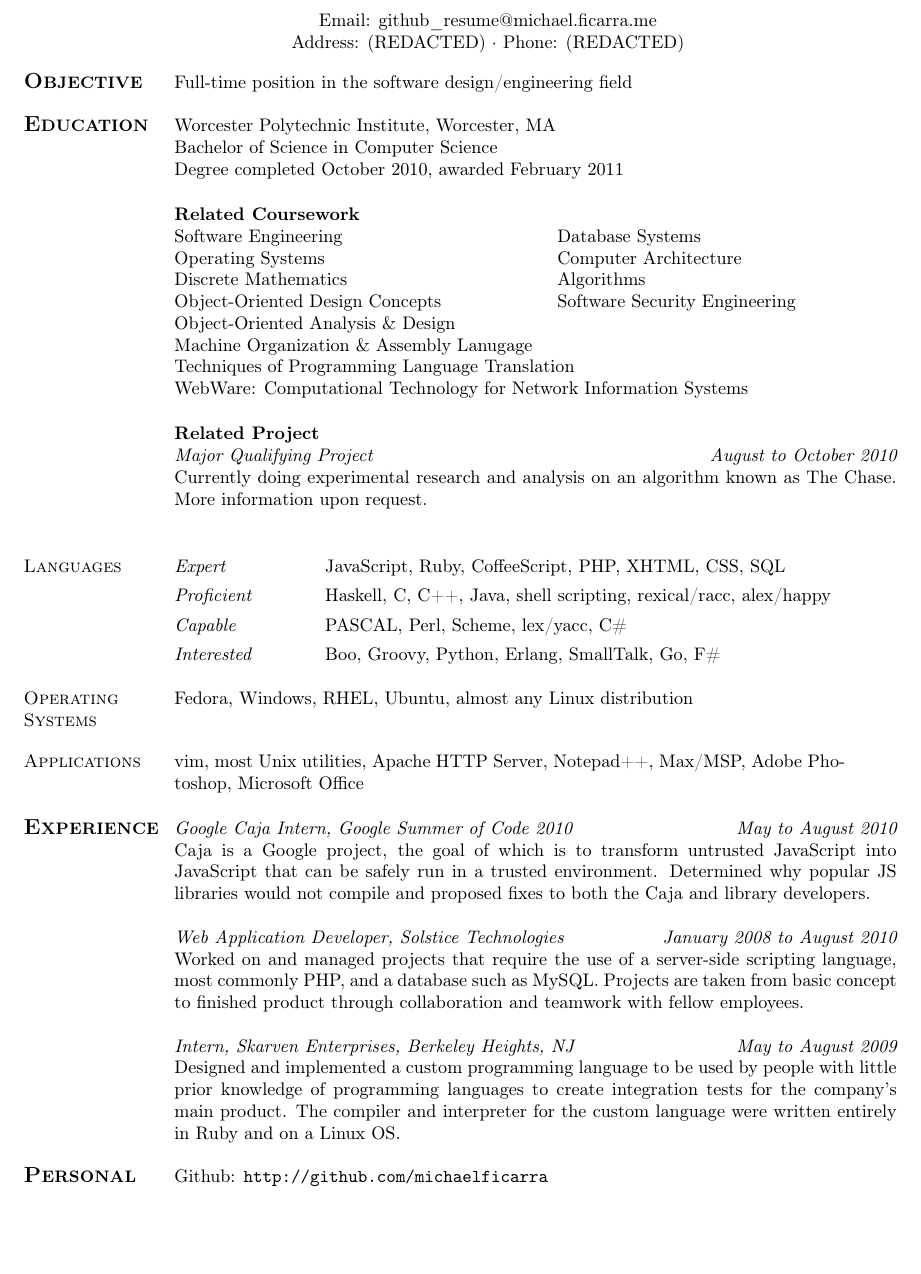
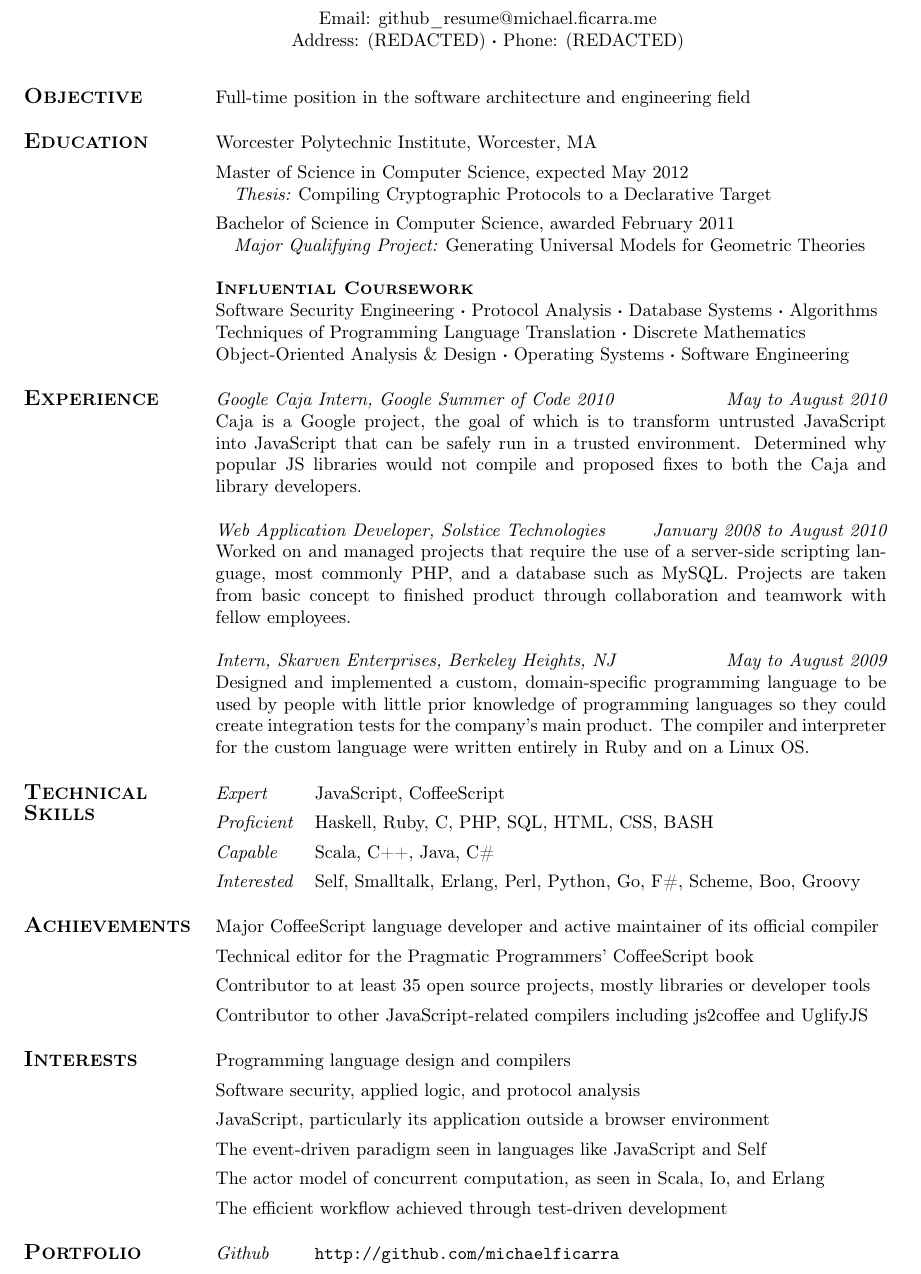
Before and after one commit to michaelficarra/resume, a LaTeX document (michael_ficarra.tex): part of the page, cut so that both start at the same text, the shorter picture padded with empty space. Compiled offline with pdfLaTeX.

Commit message:
updated out-of-date resume, added license file

```diff
--- a/michael_ficarra.tex
+++ b/michael_ficarra.tex
@@ -18,72 +24,89 @@
   \\ ~ \\
   Email: github\_resume@michael.ficarra.me \\
-	Address: (REDACTED) \textperiodcentered ~Phone: (REDACTED)
+  \middot{Address: (REDACTED)}{Phone: (REDACTED)}
+  \\ ~
 \end{center}
 
-\begin{tabular}{@{}p{2.5cm}p{14cm}@{}}
-	{\large \textsc{\textbf {Objective}}}   &   Full-time position in the software design/engineering field \\
+\begin{tabular}{@{}p{\gutterwidth}p{13cm}@{}}
+  {\large \textsc{\textbf {Objective}}}  &  Full-time position in the software architecture and engineering field
+  \\ \\
+\end{tabular}
+
+\begin{tabular}{@{}p{\gutterwidth}p{13cm}@{}}
+  \sectiontitle{Education}
+      &  Worcester Polytechnic Institute, Worcester, MA \\[\extralinespacing]
+  {}  &  Master of Science in Computer Science, expected May 2012 \\
+  {}  &  \quad {\em Thesis:} Compiling Cryptographic Protocols to a Declarative Target \\[\extralinespacing]
+  {}  &  Bachelor of Science in Computer Science, awarded February 2011 \\
+  {}  &  \quad {\em Major Qualifying Project:} Generating Universal Models for Geometric Theories \\
   \\
-	{\large \textsc{\textbf{Education}}}    &   Worcester Polytechnic Institute, Worcester, MA \\
-	{}                                      &   Bachelor of Science in Computer Science \\
-	{}                                      &   Degree completed October 2010, awarded February 2011 \\
+  {}  &  \subsectiontitle{Influential Coursework} \\
+  {}  &  \middot{Software Security Engineering}{\middot{Protocol Analysis}{\middot{Database Systems}{Algorithms}}} \\
+  {}  &  \middot{Techniques of Programming Language Translation}{Discrete Mathematics} \\
+  {}  &  \middot{Object-Oriented Analysis \& Design}{\middot{Operating Systems}{Software Engineering}} \\
+  %{}  &  Logic in Computer Science \\
   \\
 \end{tabular}
 
-\begin{tabular}{@{}p{2.5cm}p{7cm}p{7cm}@{}}
-	{}   &   \multicolumn{2}{l}{ \textbf{Related Coursework} } \\
-	{}   &   Software Engineering                 &   Database Systems \\
-	{}   &   Operating Systems                    &   Computer Architecture \\
-	{}   &   Discrete Mathematics                 &   Algorithms \\
-	{}   &   Object-Oriented Design Concepts      &   Software Security Engineering \\
-	{}   &   Object-Oriented Analysis \& Design   &   {}   \\
-	{}   &   \multicolumn{2}{l}{ Machine Organization \& Assembly Lanugage } \\
-	{}   &   \multicolumn{2}{l}{ Techniques of Programming Language Translation } \\
-	{}   &   \multicolumn{2}{l}{ WebWare: Computational Technology for Network Information Systems } \\
+\begin{tabular}{@{}p{\gutterwidth}p{13cm}@{}}
+  \sectiontitle{Experience}
+      &  {\em Google Caja Intern, Google Summer of Code 2010 \hfill May to August 2010} \\
+  {}  &  Caja is a Google project, the goal of which is to transform untrusted JavaScript into JavaScript that can be
+  safely run in a trusted environment. Determined why popular JS libraries would not compile and proposed fixes to both
+  the Caja and library developers.
+  \\ \\
+  {}  &  {\em Web Application Developer, Solstice Technologies \hfill January 2008 to August 2010} \\
+  {}  &  Worked on and managed projects that require the use of a server-side scripting language, most commonly PHP, and
+  a database such as MySQL. Projects are taken from basic concept to finished product through collaboration and teamwork
+  with fellow employees.
+  \\ \\
+  {}  &  {\em Intern, Skarven Enterprises, Berkeley Heights, NJ \hfill May to August 2009} \\
+  {}  &  Designed and implemented a custom, domain-specific programming language to be used by people with little prior
+  knowledge of programming languages so they could create integration tests for the company's main product. The compiler
+  and interpreter for the custom language were written entirely in Ruby and on a Linux OS.
+  \\ \\
+\end{tabular}
+
+\begin{tabular}{@{}p{\gutterwidth}p{1.5cm}p{11.5cm}@{}}
+  \multirow{2}{\gutterwidth}{\sectiontitle{Technical Skills}}
+      &  {\em Expert}      &  JavaScript, CoffeeScript \\[\extralinespacing]
+  {}  &  {\em Proficient}  &  Haskell, Ruby, C, PHP, SQL, HTML, CSS, BASH \\[\extralinespacing]
+  {}  &  {\em Capable}     &  Scala, C++, Java, C\# \\[\extralinespacing]
+  {}  &  {\em Interested}  &  Self, Smalltalk, Erlang, Perl, Python, Go, F\#, Scheme, Boo, Groovy \\
   \\
 \end{tabular}
 
-\begin{tabular}{@{}p{2.5cm}p{14cm}@{}}
-	{}   &   \textbf{Related Project} \\
-	{}   &   {\em Major Qualifying Project \hfill August to October 2010} \\
-	{}   &   Currently doing experimental research and analysis on an algorithm known as The Chase. More information upon request. \\
+\begin{tabular}{@{}p{\gutterwidth}p{13cm}@{}}
+  \sectiontitle{Achievements}
+     & Major CoffeeScript language developer and active maintainer of its official compiler \\[\extralinespacing]
+  {} & Technical editor for the Pragmatic Programmers' CoffeeScript book \\[\extralinespacing]
+  {} & Contributor to at least 35 open source projects, mostly libraries or developer tools \\[\extralinespacing]
+  {} & Contributor to other JavaScript-related compilers including js2coffee and UglifyJS \\
   \\
 \end{tabular}
 
-\begin{tabular}{@{}p{2.5cm}p{2.5cm}p{11.5cm}@{}}
-	\multicolumn{2}{}{\large \textsc{\textbf{Technical Skills}}}   &   {}
-	\\
-	\textsc{Languages}   &   {\em Expert}      &   JavaScript, Ruby, CoffeeScript, PHP, XHTML, CSS, SQL
-	\\[1.5mm]       {}   &   {\em Proficient}  &   Haskell, C, C++, Java, shell scripting, rexical/racc, alex/happy
-	\\[1.5mm]       {}   &   {\em Capable}     &   PASCAL, Perl, Scheme, lex/yacc, C\#
-	\\[1.5mm]       {}   &   {\em Interested}  &   Boo, Groovy, Python, Erlang, SmallTalk, Go, F\#
-	\\ \\
-	\textsc{Operating Systems}   &   \multicolumn{2}{p{13cm}}{Fedora, Windows, RHEL, Ubuntu, almost any Linux distribution} \\[8mm]
-	\textsc{Applications}        &   \multicolumn{2}{p{13cm}}{vim, most Unix utilities, Apache HTTP Server, Notepad++, Max/MSP, Adobe Photoshop, Microsoft Office} \\
+\begin{tabular}{@{}p{\gutterwidth}p{13cm}@{}}
+  \sectiontitle{Interests}
+      &  Programming language design and compilers \\[\extralinespacing]
+  {}  &  Software security, applied logic, and protocol analysis \\[\extralinespacing]
+  {}  &  JavaScript, particularly its application outside a browser environment \\[\extralinespacing]
+  {}  &  The event-driven paradigm seen in languages like JavaScript and Self \\[\extralinespacing]
+  {}  &  The actor model of concurrent computation, as seen in Scala, Io, and Erlang \\[\extralinespacing]
+  {}  &  The efficient workflow achieved through test-driven development \\
   \\
 \end{tabular}
 
-\begin{tabular}{@{}p{2.5cm}p{14cm}@{}}
-	\large \textsc{\textbf{Experience}}
-	     &   {\em Google Caja Intern, Google Summer of Code 2010 \hfill May to August 2010} \\
-	{}   &   Caja is a Google project, the goal of which is to transform
-	untrusted JavaScript into JavaScript that can be safely run in a
-	trusted environment. Determined why popular JS libraries would not
-	compile and proposed fixes to both the Caja and library developers.
-	\\ \\
-	{}   &   {\em Web Application Developer, Solstice Technologies \hfill January 2008 to August 2010} \\
-	{}   &   Worked on and managed projects that require the use of a
-	server-side scripting language, most commonly PHP, and a database such
-	as MySQL. Projects are taken from basic concept to finished product
-	through collaboration and teamwork with fellow employees.
-	\\ \\
-	{}   &   {\em Intern, Skarven Enterprises, Berkeley Heights, NJ \hfill May to August 2009} \\
-	{}   &   Designed and implemented a custom programming language to be
-	used by people with little prior knowledge of programming languages to
-	create integration tests for the company's main product. The compiler
-	and interpreter for the custom language were written entirely in Ruby
-	and on a Linux OS.
-	\\ \\
-	\large \textsc{\textbf{Personal}}   &   Github: \url {http://github.com/michaelficarra}
+\begin{tabular}{@{}p{\gutterwidth}p{1.5cm}p{11.5cm}@{}}
+  \sectiontitle{Portfolio}  &  {\em Github}  &  \url{http://github.com/michaelficarra} \\
+  \\
 \end{tabular}
 
+%\begin{tabular}{@{}p{\gutterwidth}p{13cm}@{}}
+%  \sectiontitle{License}
+%      &  This r\'{e}sum\'{e} is licensed under a 3-clause BSD license. The source is available at
+%      \url{http://github.com/michaelficarra/resume} \\
+%  \\
+%\end{tabular}
+
+
 \end{document}
```
Also changed, not shown: michael_ficarra.pdf, michael_ficarra.tex (8 more changed lines), 1 other file. Lines whose indentation alone changed are shown as unchanged.
